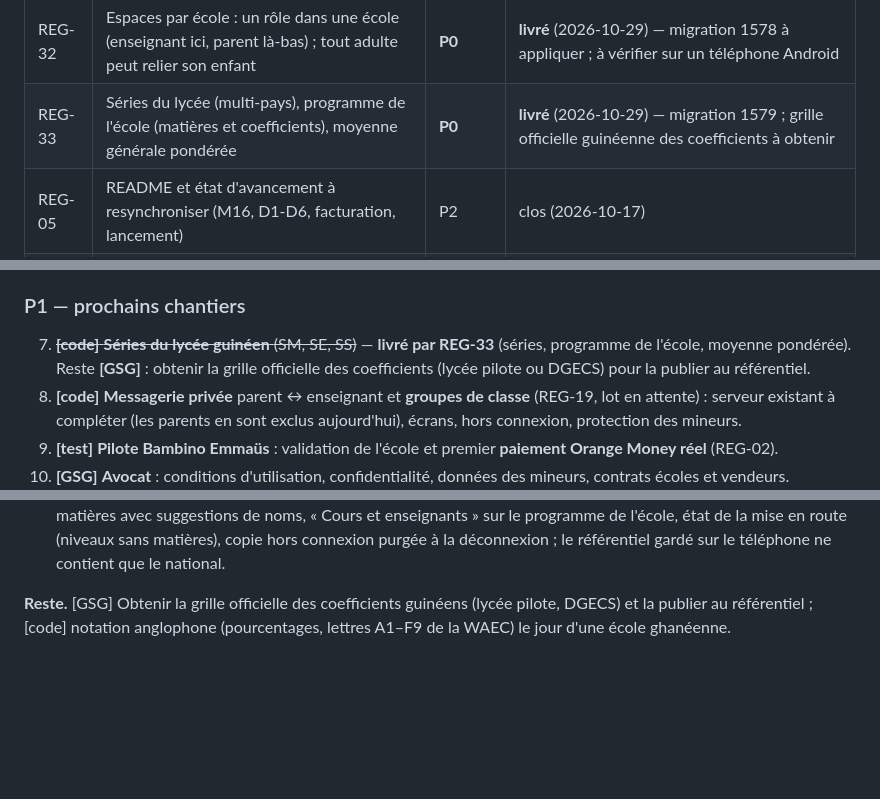
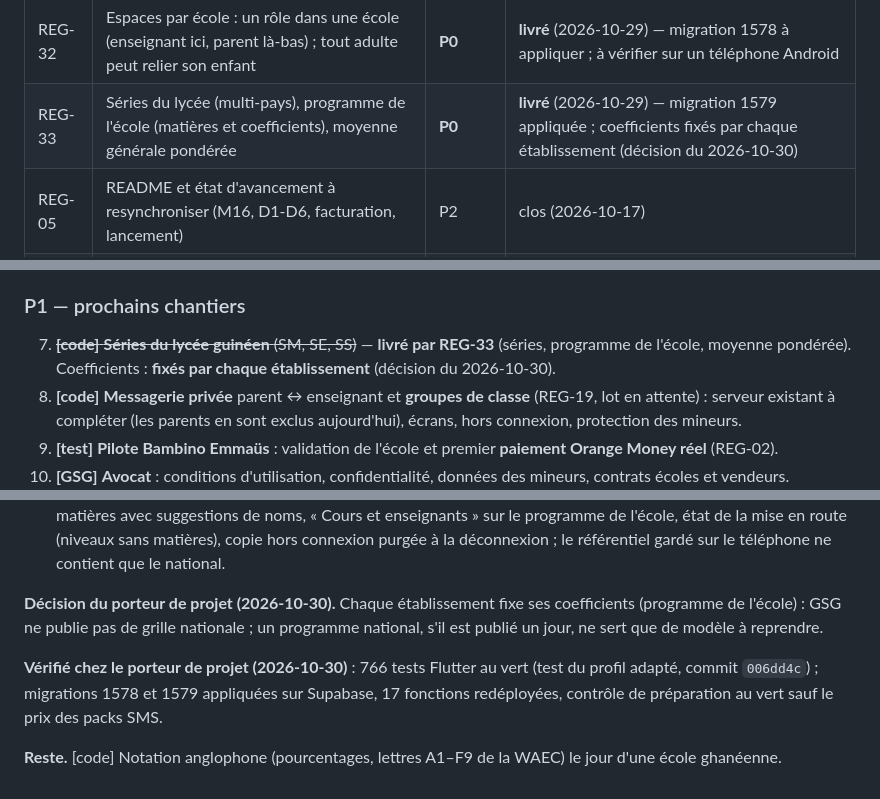
Before and after one commit to TamataDelamou/EcoShop, a Markdown page: docs/REGISTRE.md, 3 parts joined by grey strips. GitHub-like rendering; blank space fills up the shorter version.

Commit message:
docs(registre): REG-33 — coefficients fixés par chaque établissement
Co-Authored-By: Claude Opus 5.5 <noreply@anthropic.com>
Claude-Session: https://claude.ai/code/session_01Ha6h3GqXsoKBv6ZqyqXc3n

```diff
--- a/docs/REGISTRE.md
+++ b/docs/REGISTRE.md
@@ -49,7 +49,7 @@ attendue), `clos`.
 | REG-30 | **Feuille de route** : ce qui reste à faire, par priorité (état des lieux du 2026-10-28) | P1 | **ouvert** — voir juste sous ce tableau |
 | REG-31 | Pages de confidentialité, conditions d'utilisation et suppression de compte (site GSG) ; suppression du compte dans l'application | **P0** | **livré** (2026-10-29) — champs ⟦siège, RCCM⟧ à compléter, relecture de l'avocat, mise en ligne (`site_gsg/README.md`), migration 1577 |
 | REG-32 | Espaces par école : un rôle dans une école (enseignant ici, parent là-bas) ; tout adulte peut relier son enfant | **P0** | **livré** (2026-10-29) — migration 1578 à appliquer ; à vérifier sur un téléphone Android |
-| REG-33 | Séries du lycée (multi-pays), programme de l'école (matières et coefficients), moyenne générale pondérée | **P0** | **livré** (2026-10-29) — migration 1579 ; grille officielle guinéenne des coefficients à obtenir |
+| REG-33 | Séries du lycée (multi-pays), programme de l'école (matières et coefficients), moyenne générale pondérée | **P0** | **livré** (2026-10-29) — migration 1579 appliquée ; coefficients fixés par chaque établissement (décision du 2026-10-30) |
 | REG-05 | README et état d'avancement à resynchroniser (M16, D1-D6, facturation, lancement) | P2 | clos (2026-10-17) |
 | REG-06 | Branches locales non publiées sur le dépôt distant | P2 | clos (2026-10-17) — 2 branches distantes à supprimer au push |
 
@@ -90,9 +90,8 @@ Trois natures de travaux : **[code]** ce que Claude réalise dans le dépôt ;
 ### P1 — prochains chantiers
 
 7. ~~**[code]** **Séries du lycée guinéen** (SM, SE, SS)~~ — **livré par
-   REG-33** (séries, programme de l'école, moyenne pondérée). Reste
-   **[GSG]** : obtenir la grille officielle des coefficients (lycée pilote ou
-   DGECS) pour la publier au référentiel.
+   REG-33** (séries, programme de l'école, moyenne pondérée). Coefficients :
+   **fixés par chaque établissement** (décision du 2026-10-30).
 8. **[code]** **Messagerie privée** parent ↔ enseignant et **groupes de
    classe** (REG-19, lot en attente) : serveur existant à compléter (les
    parents en sont exclus aujourd'hui), écrans, hors connexion,
@@ -1919,7 +1918,15 @@ applications.
   déconnexion ; le référentiel gardé sur le téléphone ne contient que le
   national.
 
-**Reste.** [GSG] Obtenir la grille officielle des coefficients guinéens
-(lycée pilote, DGECS) et la publier au référentiel ; [code] notation
-anglophone (pourcentages, lettres A1–F9 de la WAEC) le jour d'une école
-ghanéenne.
+**Décision du porteur de projet (2026-10-30).** Chaque établissement
+fixe ses coefficients (programme de l'école) : GSG ne publie pas de grille
+nationale ; un programme national, s'il est publié un jour, ne sert que de
+modèle à reprendre.
+
+**Vérifié chez le porteur de projet (2026-10-30)** : 766 tests Flutter au
+vert (test du profil adapté, commit `006dd4c`) ; migrations 1578 et 1579
+appliquées sur Supabase, 17 fonctions redéployées, contrôle de préparation
+au vert sauf le prix des packs SMS.
+
+**Reste.** [code] Notation anglophone (pourcentages, lettres A1–F9 de la
+WAEC) le jour d'une école ghanéenne.
```
